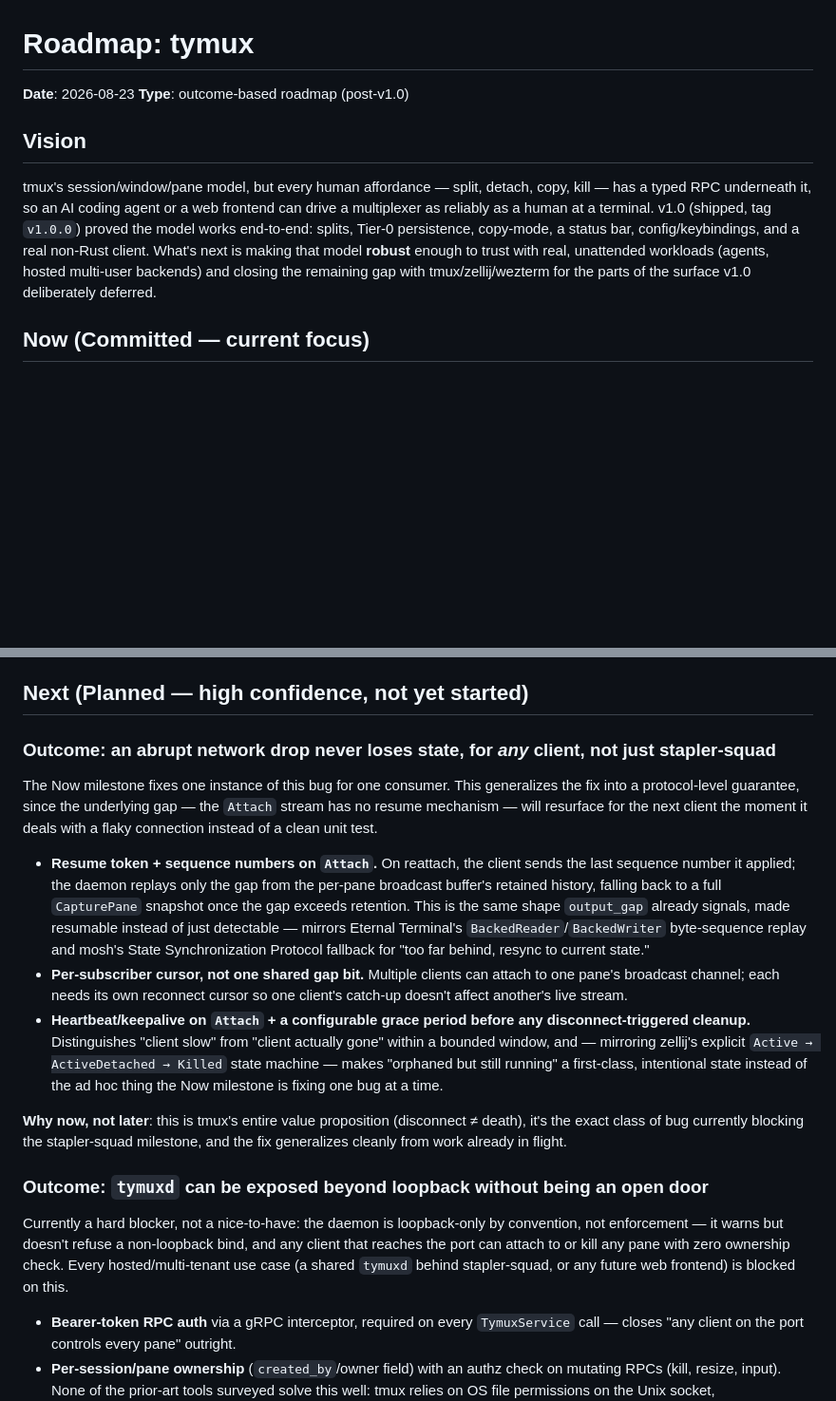
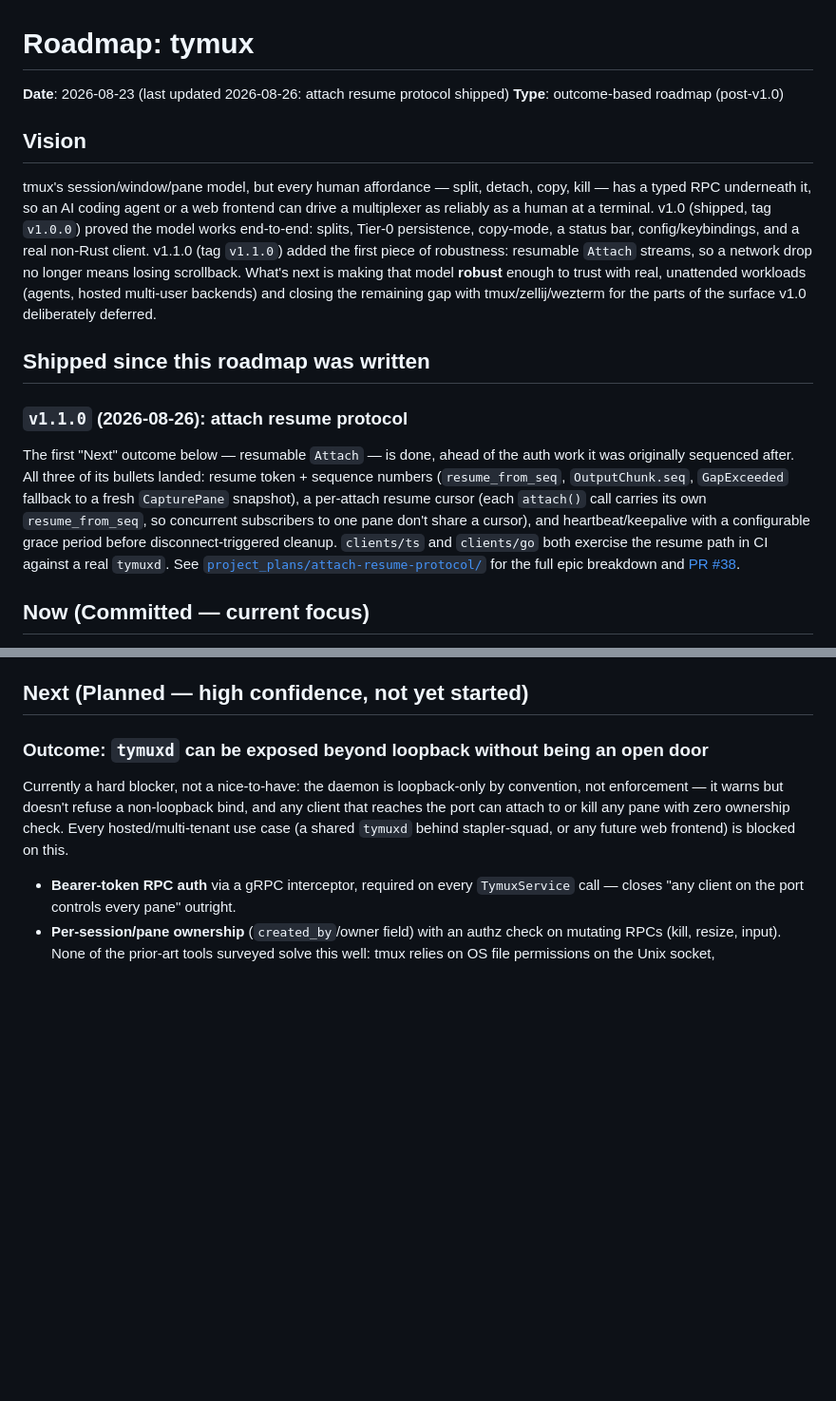
Before and after one commit to tstapler/tymux, a Markdown page: project_plans/roadmap/README.md, 2 parts joined by grey strips. Shown at 95% size. Rendered like a GitHub page; blank space fills up the shorter version.

Commit message:
docs(roadmap): mark attach resume protocol shipped (v1.1.0) (#40)
The roadmap's first "Next" outcome (resumable Attach — resume token,
per-subscriber cursor, heartbeat/grace-period) shipped in full as v1.1.0
(#38), ahead of the auth work it was sequenced after. Moves it out of
"Next" into a new "Shipped since this roadmap was written" section.

```diff
--- a/project_plans/roadmap/README.md
+++ b/project_plans/roadmap/README.md
@@ -1,6 +1,6 @@
 # Roadmap: tymux
 
-**Date**: 2026-08-23
+**Date**: 2026-08-23 (last updated 2026-08-26: attach resume protocol shipped)
 **Type**: outcome-based roadmap (post-v1.0)
 
 ## Vision
@@ -10,10 +10,28 @@ detach, copy, kill — has a typed RPC underneath it, so an AI coding agent
 or a web frontend can drive a multiplexer as reliably as a human at a
 terminal. v1.0 (shipped, tag `v1.0.0`) proved the model works end-to-end:
 splits, Tier-0 persistence, copy-mode, a status bar, config/keybindings,
-and a real non-Rust client. What's next is making that model **robust**
+and a real non-Rust client. v1.1.0 (tag `v1.1.0`) added the first piece of
+robustness: resumable `Attach` streams, so a network drop no longer means
+losing scrollback. What's next is making that model **robust**
 enough to trust with real, unattended workloads (agents, hosted
 multi-user backends) and closing the remaining gap with tmux/zellij/wezterm
 for the parts of the surface v1.0 deliberately deferred.
+
+## Shipped since this roadmap was written
+
+### `v1.1.0` (2026-08-26): attach resume protocol
+
+The first "Next" outcome below — resumable `Attach` — is done, ahead of
+the auth work it was originally sequenced after. All three of its bullets
+landed: resume token + sequence numbers (`resume_from_seq`,
+`OutputChunk.seq`, `GapExceeded` fallback to a fresh `CapturePane`
+snapshot), a per-attach resume cursor (each `attach()` call carries its
+own `resume_from_seq`, so concurrent subscribers to one pane don't share
+a cursor), and heartbeat/keepalive with a configurable grace period before
+disconnect-triggered cleanup. `clients/ts` and `clients/go` both exercise
+the resume path in CI against a real `tymuxd`. See
+[`project_plans/attach-resume-protocol/`](../attach-resume-protocol/) for
+the full epic breakdown and [PR #38](https://github.com/tstapler/tymux/pull/38).
 
 ## Now (Committed — current focus)
 
@@ -43,37 +61,6 @@ This is already fully scoped in
   in the fully integrated stack (Epic 3)
 
 ## Next (Planned — high confidence, not yet started)
-
-### Outcome: an abrupt network drop never loses state, for *any* client, not just stapler-squad
-
-The Now milestone fixes one instance of this bug for one consumer. This
-generalizes the fix into a protocol-level guarantee, since the underlying
-gap — the `Attach` stream has no resume mechanism — will resurface for the
-next client the moment it deals with a flaky connection instead of a
-clean unit test.
-
-- **Resume token + sequence numbers on `Attach`.** On reattach, the client
-  sends the last sequence number it applied; the daemon replays only the
-  gap from the per-pane broadcast buffer's retained history, falling back
-  to a full `CapturePane` snapshot once the gap exceeds retention. This is
-  the same shape `output_gap` already signals, made resumable instead of
-  just detectable — mirrors Eternal Terminal's `BackedReader`/`BackedWriter`
-  byte-sequence replay and mosh's State Synchronization Protocol fallback
-  for "too far behind, resync to current state."
-- **Per-subscriber cursor, not one shared gap bit.** Multiple clients can
-  attach to one pane's broadcast channel; each needs its own reconnect
-  cursor so one client's catch-up doesn't affect another's live stream.
-- **Heartbeat/keepalive on `Attach` + a configurable grace period before
-  any disconnect-triggered cleanup.** Distinguishes "client slow" from
-  "client actually gone" within a bounded window, and — mirroring zellij's
-  explicit `Active → ActiveDetached → Killed` state machine — makes
-  "orphaned but still running" a first-class, intentional state instead of
-  the ad hoc thing the Now milestone is fixing one bug at a time.
-
-**Why now, not later**: this is tmux's entire value proposition
-(disconnect ≠ death), it's the exact class of bug currently blocking the
-stapler-squad milestone, and the fix generalizes cleanly from work already
-in flight.
 
 ### Outcome: `tymuxd` can be exposed beyond loopback without being an open door
 
```
